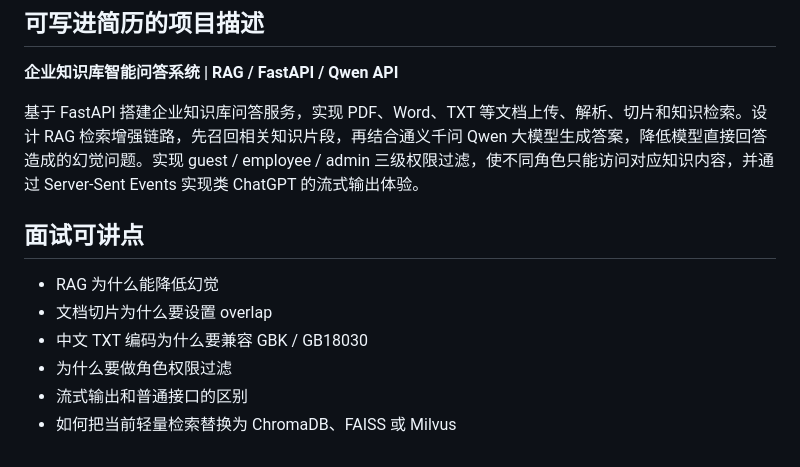
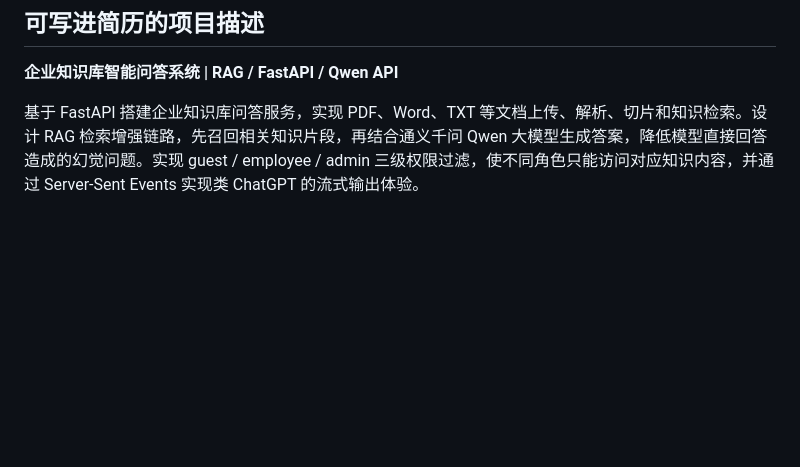
Before and after one commit to whassupjo/ai, a Markdown page: README.md, the part around the change. GitHub-like rendering; blank space fills up the shorter version.

Commit message:
Remove interview discussion points from README
Removed interview talking points section from README.

```diff
--- a/README.md
+++ b/README.md
@@ -129,12 +129,3 @@ curl -X DELETE http://localhost:8000/documents/
 **企业知识库智能问答系统 | RAG / FastAPI / Qwen API**
 
 基于 FastAPI 搭建企业知识库问答服务，实现 PDF、Word、TXT 等文档上传、解析、切片和知识检索。设计 RAG 检索增强链路，先召回相关知识片段，再结合通义千问 Qwen 大模型生成答案，降低模型直接回答造成的幻觉问题。实现 guest / employee / admin 三级权限过滤，使不同角色只能访问对应知识内容，并通过 Server-Sent Events 实现类 ChatGPT 的流式输出体验。
-
-## 面试可讲点
-
-- RAG 为什么能降低幻觉
-- 文档切片为什么要设置 overlap
-- 中文 TXT 编码为什么要兼容 GBK / GB18030
-- 为什么要做角色权限过滤
-- 流式输出和普通接口的区别
-- 如何把当前轻量检索替换为 ChromaDB、FAISS 或 Milvus
```
